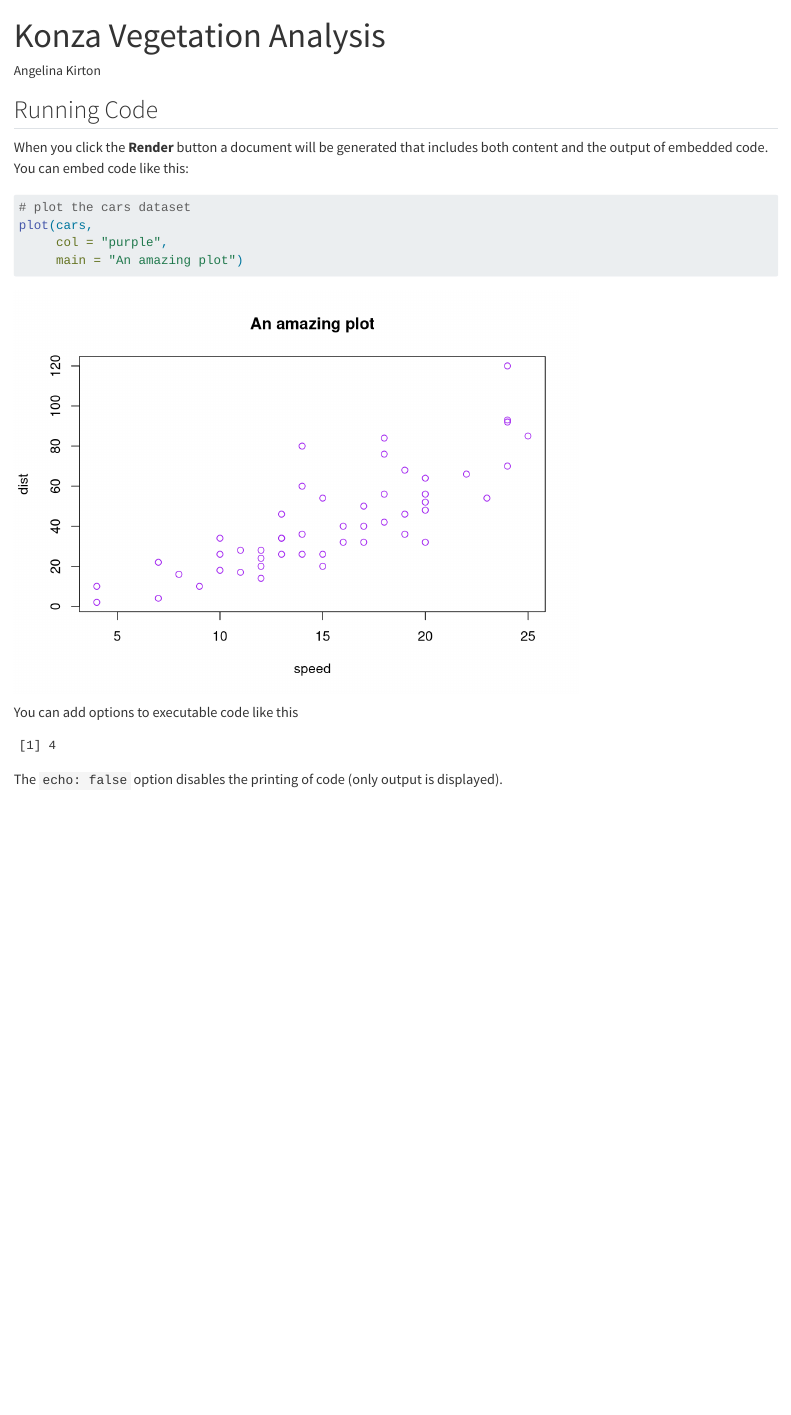
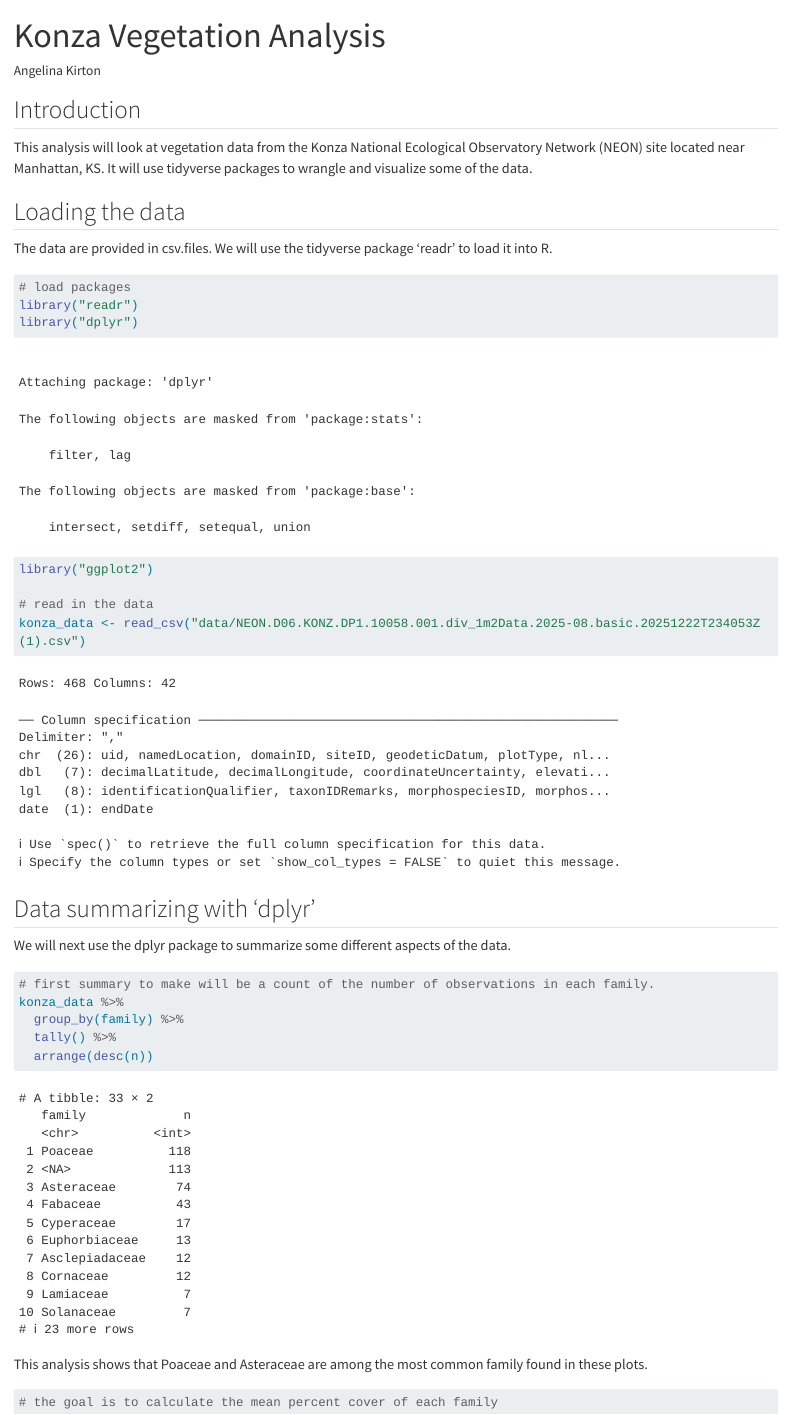
Before and after one commit to AngelinaKirton/2026-spring-evrn-eds-learning-git, a Quarto document (Konza_analysis.qmd): the page in a window 1100 px wide, from its top. Rendered offline with R 4.5, knitr and Pandoc in place of Quarto, with nearby package versions; long lines of code are wrapped.

Commit message:
Tally family

````diff
--- a/Konza_analysis.qmd
+++ b/Konza_analysis.qmd
@@ -5,25 +5,44 @@
 ---
 
+## Introduction
 
-## Running Code
+This analysis will look at vegetation data from the Konza National Ecological Observatory Network (NEON) site located near Manhattan, KS. It will use tidyverse packages to wrangle and visualize some of the data.
 
-When you click the **Render** button a document will be generated that includes both content and the output of embedded code. You can embed code like this:
+## Loading the data
+
+The data are provided in csv.files. We will use the tidyverse package 'readr' to load it into R.
 
 ```{r}
-#| label: plot-cars
+#| label: read-csv
 
-# plot the cars dataset
-plot(cars,
-     col = "purple",
-     main = "An amazing plot")
+# load packages
+library("readr")
+library("dplyr")
+library("ggplot2")
+
+# read in the data
+konza_data <- read_csv("data/NEON.D06.KONZ.DP1.10058.001.div_1m2Data.2025-08.basic.20251222T234053Z (1).csv")
 ```
 
-You can add options to executable code like this
+## Data summarizing with 'dplyr'
+
+We will next use the dplyr package to summarize some different aspects of the data.
 
 ```{r}
-#| echo: false
-#| label: do-math
-2 * 2
+#| label: summarize-with-dplyr
+
+# first summary to make will be a count of the number of observations in each family.
+konza_data %>%
+  group_by(family) %>%
+  tally() %>%
+  arrange(desc(n))
 ```
 
-The `echo: false` option disables the printing of code (only output is displayed).
+This analysis shows that Poaceae and Asteraceae are among the most common family found in these plots.
+
+```{r}
+#| label: mean-pcnt-cover-by-family
+
+# the goal is to calculate the mean percent cover of each family
+
+```
````
Also changed, not shown: Konza_analysis.qmd (2 more changed lines).
